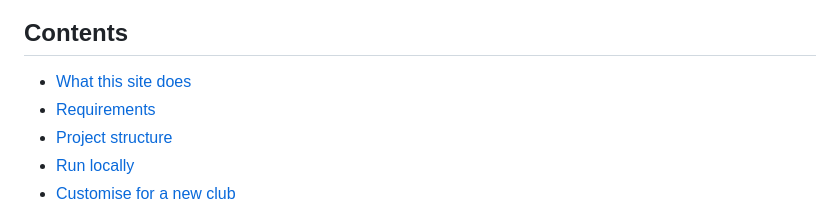
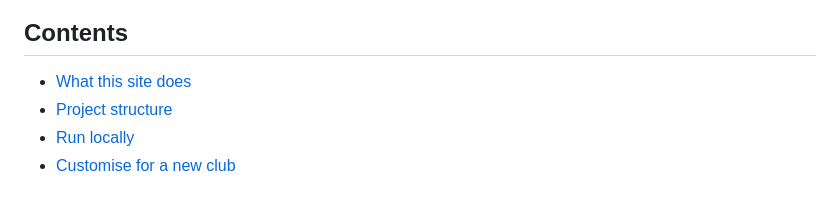
Before and after one commit to hegullak/whistleblower-prototype, a Markdown page: README.en.md, the part around the change. Rendered like a GitHub page.

Commit message:
Remove obsolete Requirements/Krav links from README TOC.
Co-authored-by: Cursor <cursoragent@cursor.com>

```diff
--- a/README.en.md
+++ b/README.en.md
@@ -8,7 +8,6 @@ Static information page for reporting concerns via [MittVarsel](https://portal.m
 ## Contents
 
 - [What this site does](#what-this-site-does)
-- [Requirements](#requirements)
 - [Project structure](#project-structure)
 - [Run locally](#run-locally)
 - [Customise for a new club](#customise-for-a-new-club)
```
Also changed, not shown: README.md (+0 -1 lines).
